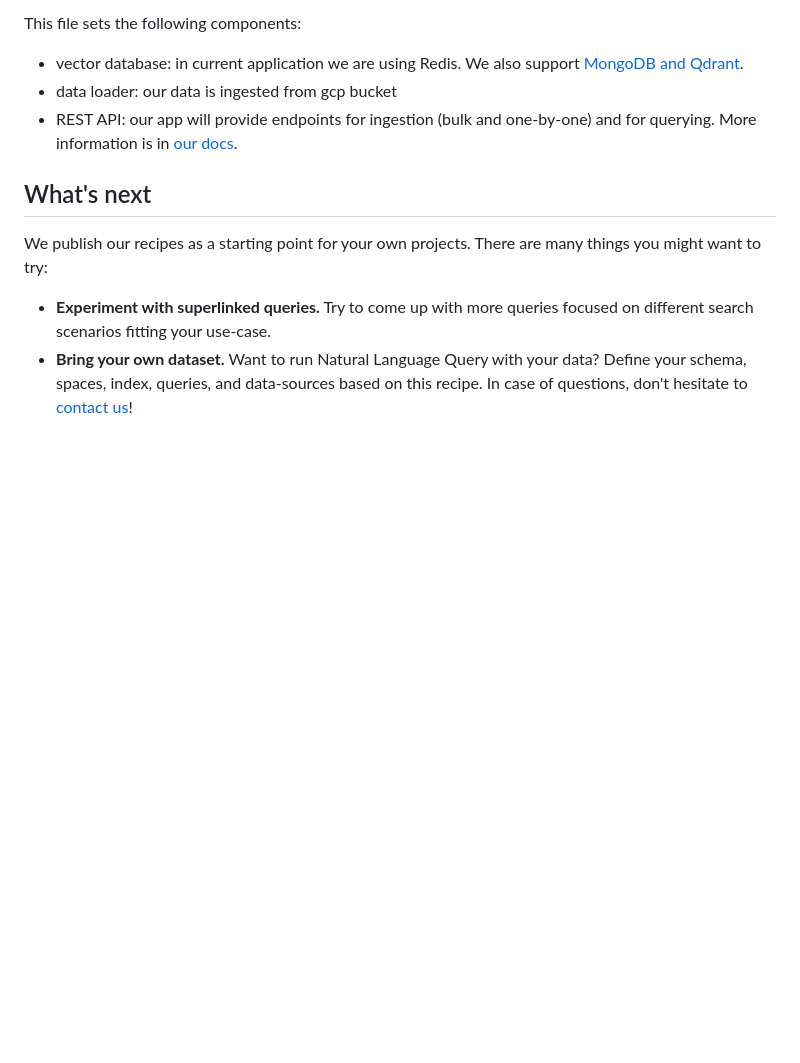
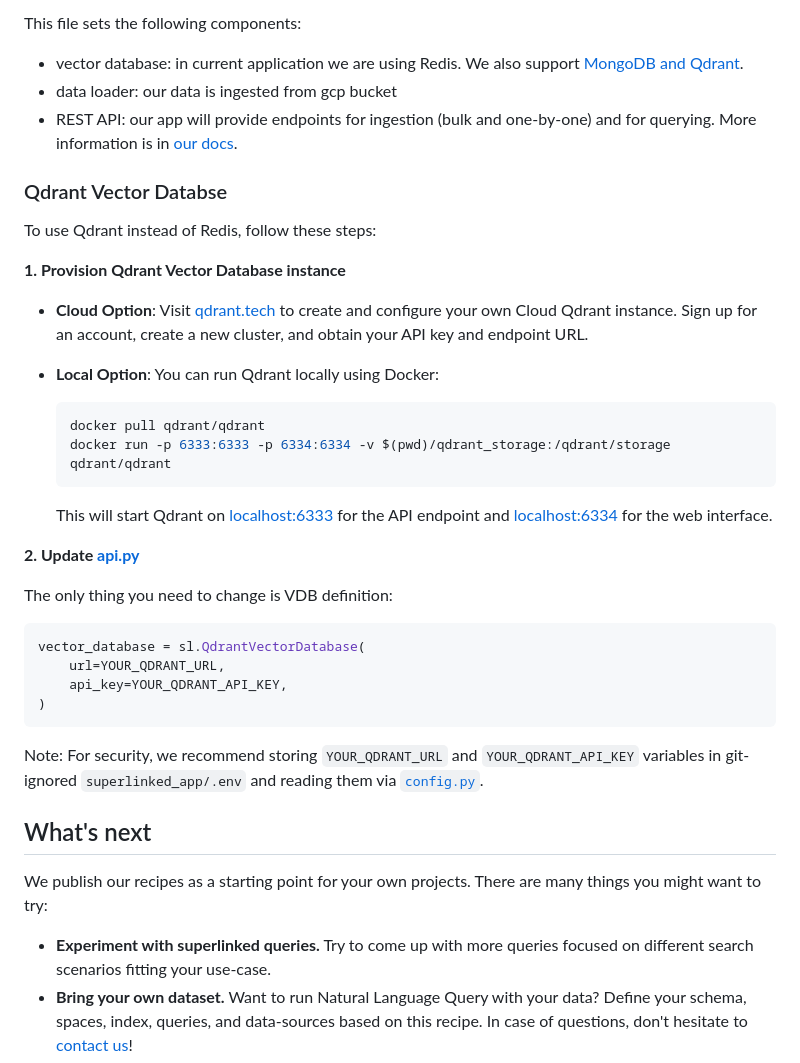
Before and after one commit to superlinked/superlinked-recipes, a Markdown page: projects/hotel-search/README.md, the part around the change. Rendered like a GitHub page; blank space fills up the shorter version.

Commit message:
add Qdrant section

````diff
--- a/projects/hotel-search/README.md
+++ b/projects/hotel-search/README.md
@@ -195,6 +195,36 @@ This file sets the following components:
 - data loader: our data is ingested from gcp bucket
 - REST API: our app will provide endpoints for ingestion (bulk and one-by-one) and for querying. More information is in [our docs](https://docs.superlinked.com/run-in-production/index/interacting-with-app-via-api).
 
+### Qdrant Vector Databse
+
+To use Qdrant instead of Redis, follow these steps:
+
+**1. Provision Qdrant Vector Database instance**
+
+- **Cloud Option**:
+  Visit [qdrant.tech](https://qdrant.tech/) to create and configure your own Cloud Qdrant instance. Sign up for an account, create a new cluster, and obtain your API key and endpoint URL.
+
+- **Local Option**:
+  You can run Qdrant locally using Docker:
+  ```bash
+  docker pull qdrant/qdrant
+  docker run -p 6333:6333 -p 6334:6334 -v $(pwd)/qdrant_storage:/qdrant/storage qdrant/qdrant
+  ```
+    This will start Qdrant on [localhost:6333](http://localhost:6333) for the API endpoint and [localhost:6334](http://localhost:6334) for the web interface.
+
+**2. Update [api.py](./superlinked_app/api.py)**
+
+The only thing you need to change is VDB definition:
+
+```python
+vector_database = sl.QdrantVectorDatabase(
+    url=YOUR_QDRANT_URL,
+    api_key=YOUR_QDRANT_API_KEY,
+)
+```
+
+Note: For security, we recommend storing `YOUR_QDRANT_URL` and `YOUR_QDRANT_API_KEY` variables in git-ignored `superlinked_app/.env` and reading them via [`config.py`](./superlinked_app/config.py).
+
 ## What's next
 
 We publish our recipes as a starting point for your own projects.
````
